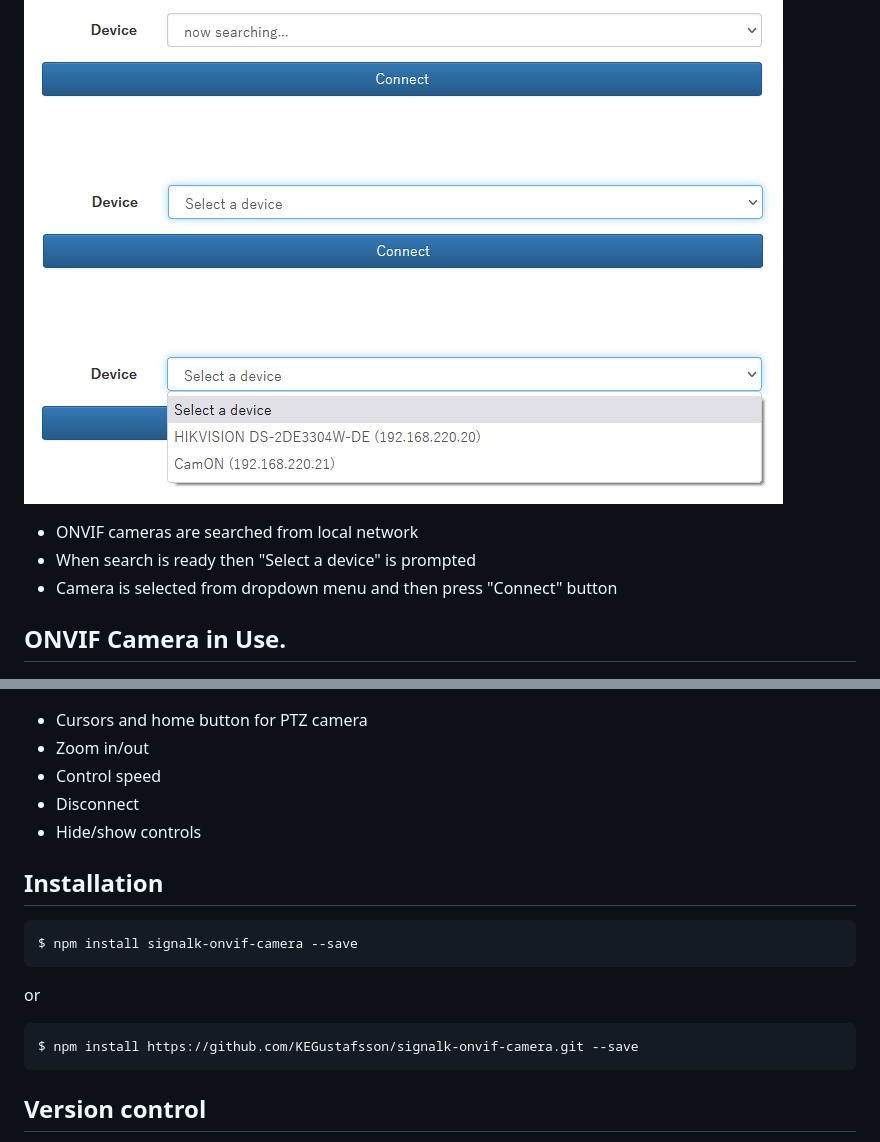
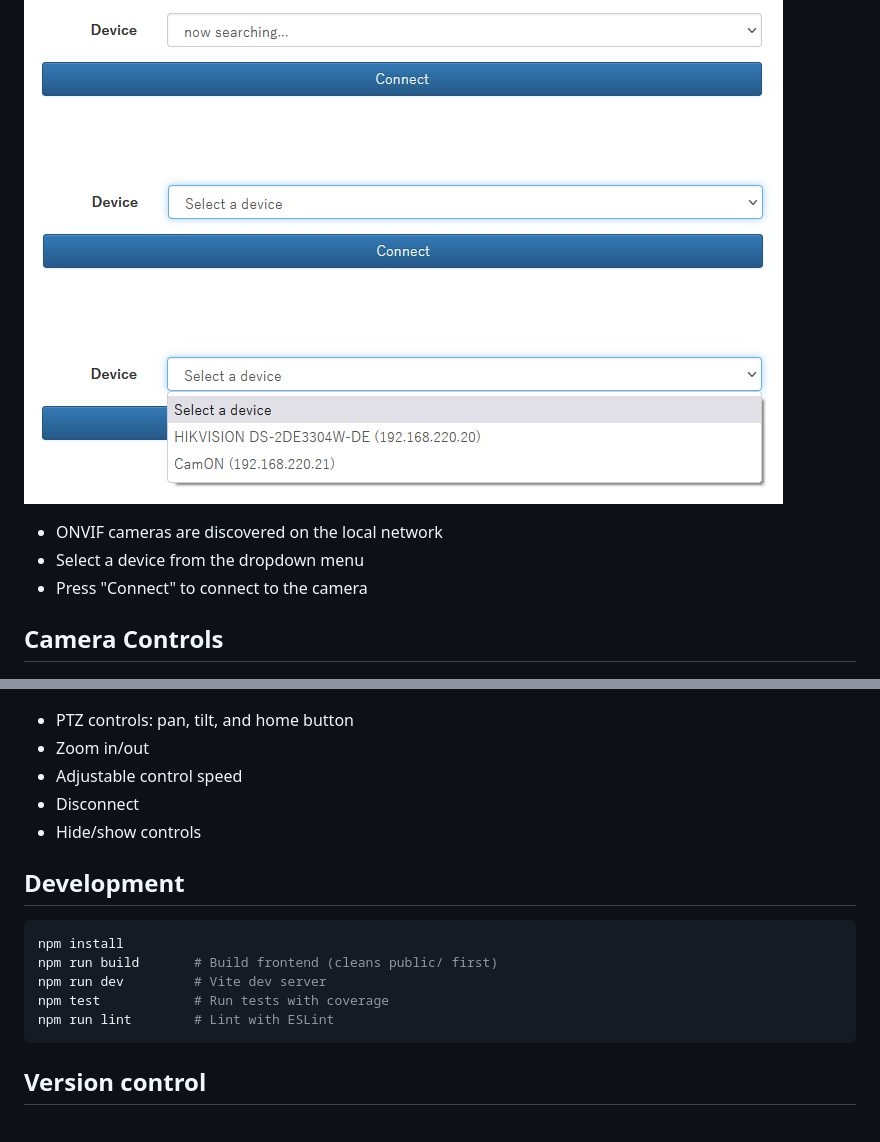
Before and after one commit to KEGustafsson/signalk-onvif-camera, a Markdown page: README.md, 2 parts joined by grey strips. Drawn GitHub-style.

````diff
--- a/README.md
+++ b/README.md
@@ -28,27 +35,30 @@ Example of HikVision IP camera ONVIF
 
 ![service](doc/service.jpg)
-- ONVIF cameras are searched from local network
-- When search is ready then "Select a device" is prompted
-- Camera is selected from dropdown menu and then press "Connect" button
 
-## ONVIF Camera in Use.
+- ONVIF cameras are discovered on the local network
+- Select a device from the dropdown menu
+- Press "Connect" to connect to the camera
+
+## Camera Controls
 
 ![inuse](doc/inuse.jpg)
-- Cursors and home button for PTZ camera
+
+- PTZ controls: pan, tilt, and home button
 - Zoom in/out
-- Control speed
+- Adjustable control speed
 - Disconnect
 - Hide/show controls
 
-## Installation
+## Development
 
+```bash
+npm install
+npm run build       # Build frontend (cleans public/ first)
+npm run dev         # Vite dev server
+npm test            # Run tests with coverage
+npm run lint        # Lint with ESLint
 ```
-$ npm install signalk-onvif-camera --save
-```
-or
-```
-$ npm install https://github.com/KEGustafsson/signalk-onvif-camera.git --save
-```
+
 ## Version control
 
 - v0.0.1, 1st version for testing
````
Also changed, not shown: other parts of README.md (+26 -13 lines), doc/config.jpg, 9 other files.
